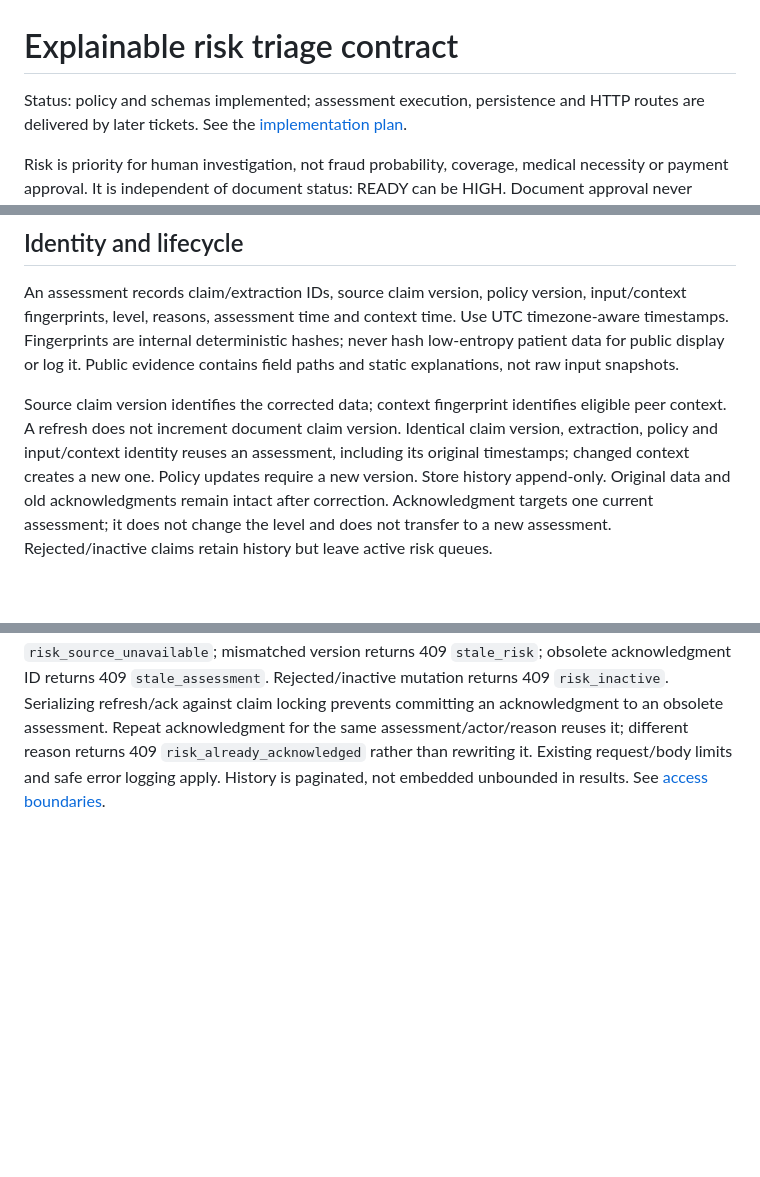
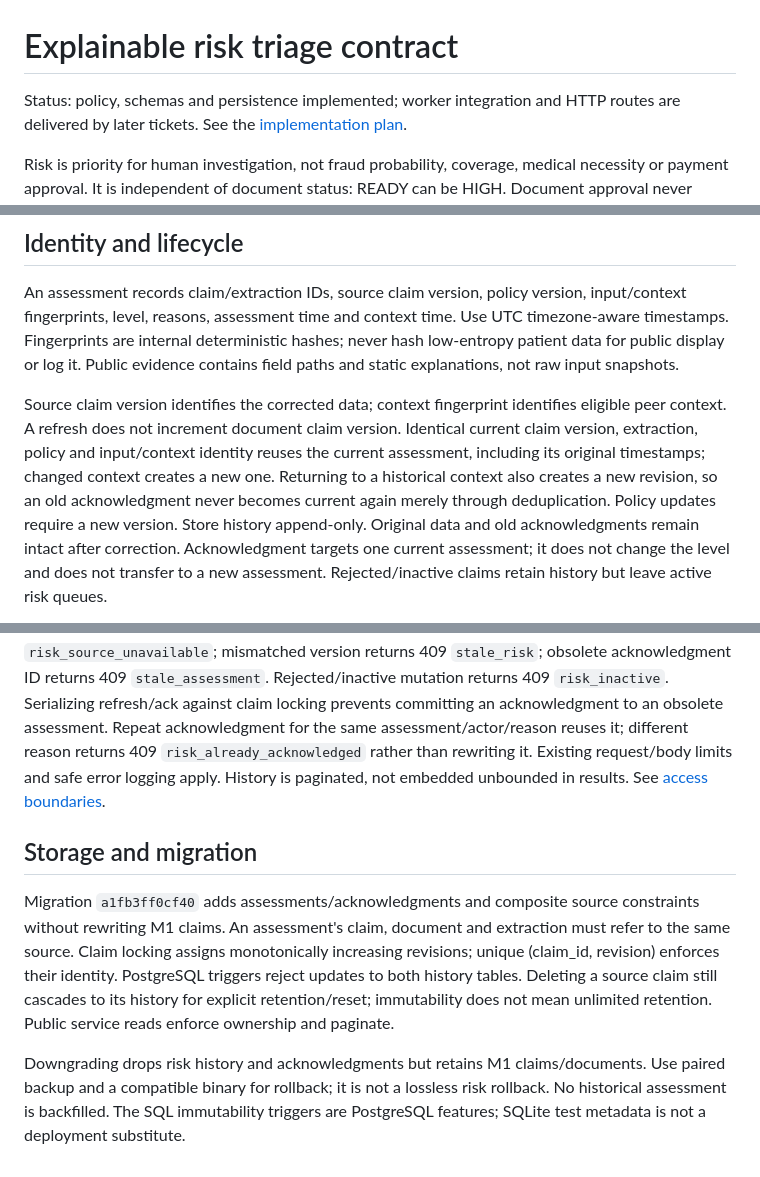
Before and after one commit to jengaWiz/Intelligent-Healthcare-Claims-system, a Markdown page: docs/risk.md, 3 parts joined by grey strips. GitHub-like rendering; blank space fills up the shorter version.

Commit message:
docs: explain risk revision identity and migration rollback

```diff
--- a/docs/risk.md
+++ b/docs/risk.md
@@ -1,6 +1,6 @@
 # Explainable risk triage contract
 
-Status: policy and schemas implemented; assessment execution, persistence and HTTP
+Status: policy, schemas and persistence implemented; worker integration and HTTP
 routes are delivered by later tickets. See the [implementation plan](risk-triage-plan.md).
 
 Risk is priority for human investigation, not fraud probability, coverage,
@@ -51,8 +51,10 @@ contains field paths and static explanations, not raw input snapshots.
 
 Source claim version identifies the corrected data; context fingerprint identifies
 eligible peer context. A refresh does not increment document claim version.
-Identical claim version, extraction, policy and input/context identity reuses an
-assessment, including its original timestamps; changed context creates a new one.
+Identical current claim version, extraction, policy and input/context identity
+reuses the current assessment, including its original timestamps; changed context
+creates a new one. Returning to a historical context also creates a new revision,
+so an old acknowledgment never becomes current again merely through deduplication.
 Policy updates require a new version. Store history append-only. Original data
 and old acknowledgments remain intact after correction. Acknowledgment targets one
 current assessment; it does not change the level and does not transfer to a new
@@ -87,3 +89,18 @@ assessment. Repeat acknowledgment for the same assessment/actor/reason reuses it
 different reason returns 409 `risk_already_acknowledged` rather than rewriting it.
 Existing request/body limits and safe error logging apply. History is paginated,
 not embedded unbounded in results. See [access boundaries](access.md).
+
+## Storage and migration
+
+Migration `a1fb3ff0cf40` adds assessments/acknowledgments and composite source
+constraints without rewriting M1 claims. An assessment's claim, document and
+extraction must refer to the same source. Claim locking assigns monotonically
+increasing revisions; unique (claim_id, revision) enforces their identity.
+PostgreSQL triggers reject updates to both history tables. Deleting a source claim
+still cascades to its history for explicit retention/reset; immutability does not
+mean unlimited retention. Public service reads enforce ownership and paginate.
+
+Downgrading drops risk history and acknowledgments but retains M1 claims/documents.
+Use paired backup and a compatible binary for rollback; it is not a lossless risk
+rollback. No historical assessment is backfilled. The SQL immutability triggers
+are PostgreSQL features; SQLite test metadata is not a deployment substitute.
```
